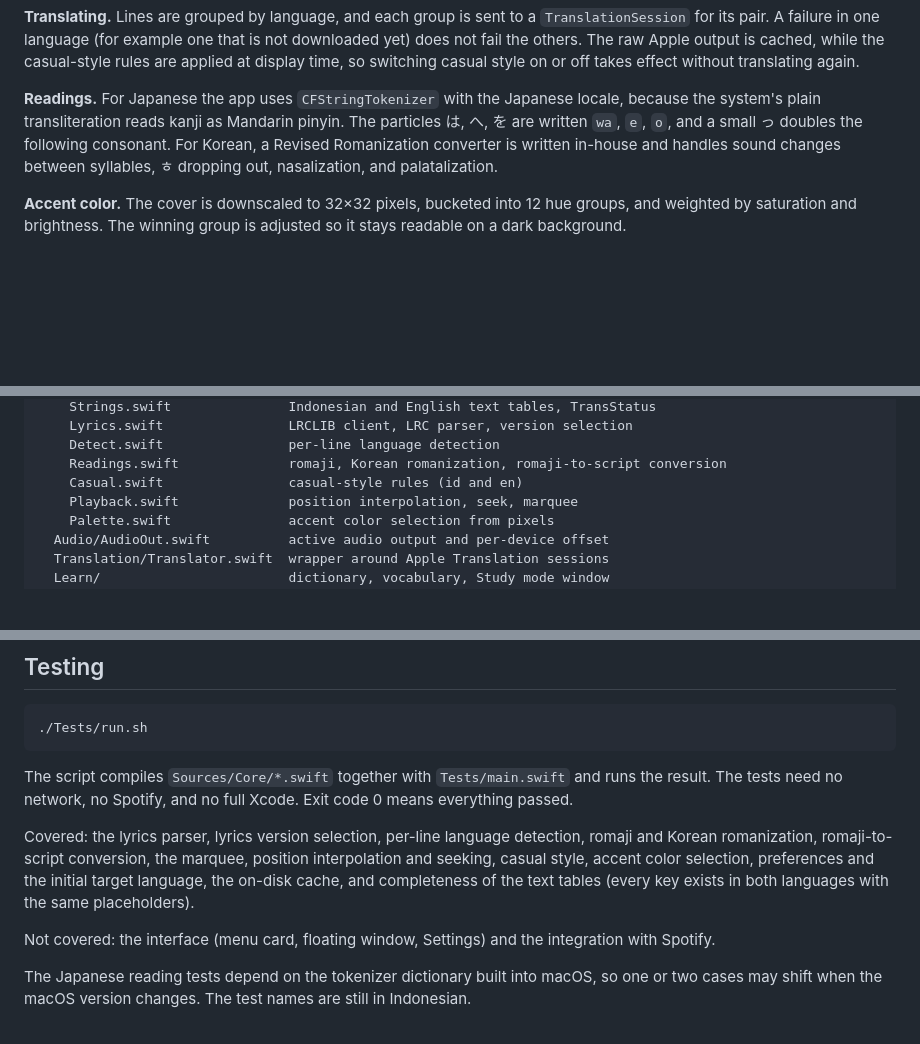
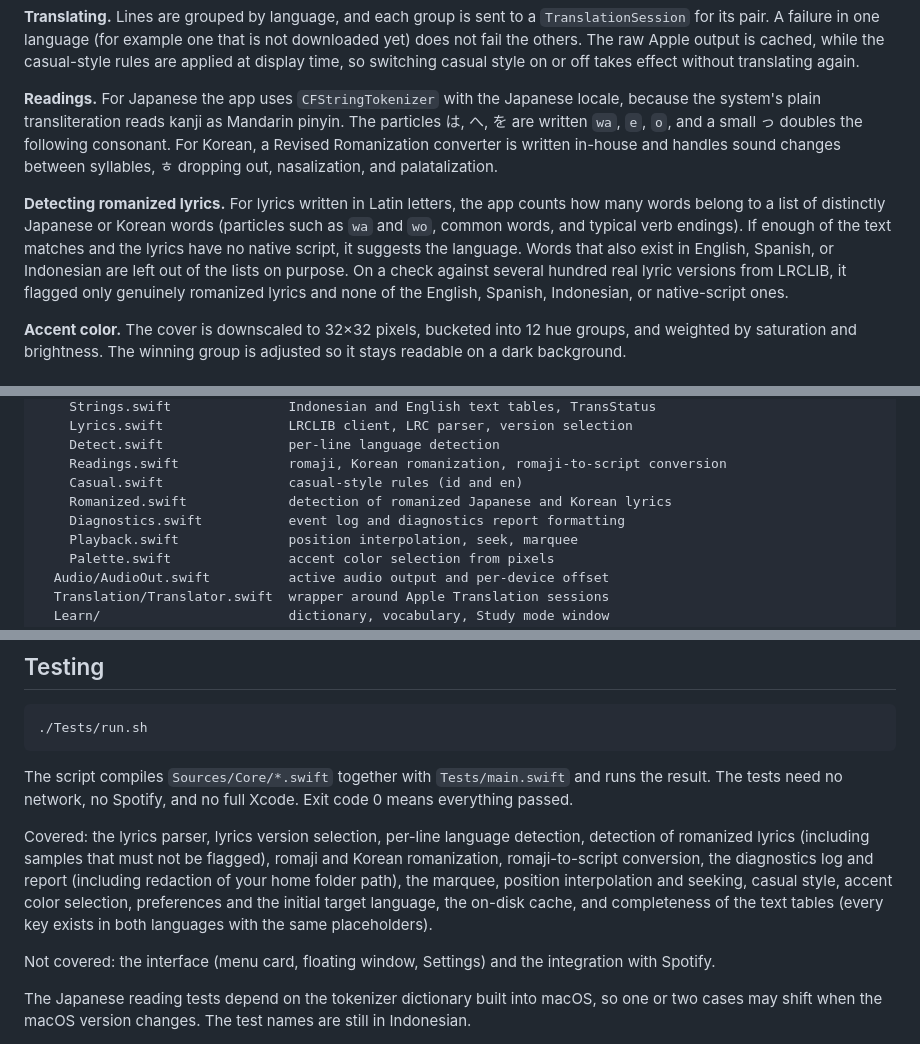
Before and after one commit to mohizzatulhaqi/spotlyrics, a Markdown page: README.md, 3 parts joined by grey strips. Rendered like a GitHub page; blank space fills up the shorter version.

```diff
--- a/README.md
+++ b/README.md
@@ -183,6 +192,8 @@ LRCLIB ◀── get / search ── Lyrics.load ──▶ disk cache ───
 
 **Readings.** For Japanese the app uses `CFStringTokenizer` with the Japanese locale, because the system's plain transliteration reads kanji as Mandarin pinyin. The particles は, へ, を are written `wa`, `e`, `o`, and a small っ doubles the following consonant. For Korean, a Revised Romanization converter is written in-house and handles sound changes between syllables, ㅎ dropping out, nasalization, and palatalization.
 
+**Detecting romanized lyrics.** For lyrics written in Latin letters, the app counts how many words belong to a list of distinctly Japanese or Korean words (particles such as `wa` and `wo`, common words, and typical verb endings). If enough of the text matches and the lyrics have no native script, it suggests the language. Words that also exist in English, Spanish, or Indonesian are left out of the lists on purpose. On a check against several hundred real lyric versions from LRCLIB, it flagged only genuinely romanized lyrics and none of the English, Spanish, Indonesian, or native-script ones.
+
 **Accent color.** The cover is downscaled to 32×32 pixels, bucketed into 12 hue groups, and weighted by saturation and brightness. The winning group is adjusted so it stays readable on a dark background.
 
 ## Project structure
@@ -199,6 +210,8 @@ Sources/
     Detect.swift                per-line language detection
     Readings.swift              romaji, Korean romanization, romaji-to-script conversion
     Casual.swift                casual-style rules (id and en)
+    Romanized.swift             detection of romanized Japanese and Korean lyrics
+    Diagnostics.swift           event log and diagnostics report formatting
     Playback.swift              position interpolation, seek, marquee
     Palette.swift               accent color selection from pixels
   Audio/AudioOut.swift          active audio output and per-device offset
@@ -244,7 +257,7 @@ What leaves your device:
 
 The script compiles `Sources/Core/*.swift` together with `Tests/main.swift` and runs the result. The tests need no network, no Spotify, and no full Xcode. Exit code 0 means everything passed.
 
-Covered: the lyrics parser, lyrics version selection, per-line language detection, romaji and Korean romanization, romaji-to-script conversion, the marquee, position interpolation and seeking, casual style, accent color selection, preferences and the initial target language, the on-disk cache, and completeness of the text tables (every key exists in both languages with the same placeholders).
+Covered: the lyrics parser, lyrics version selection, per-line language detection, detection of romanized lyrics (including samples that must not be flagged), romaji and Korean romanization, romaji-to-script conversion, the diagnostics log and report (including redaction of your home folder path), the marquee, position interpolation and seeking, casual style, accent color selection, preferences and the initial target language, the on-disk cache, and completeness of the text tables (every key exists in both languages with the same placeholders).
 
 Not covered: the interface (menu card, floating window, Settings) and the integration with Spotify.
 
```
Also changed, not shown: other parts of README.md (+14 -2 lines), docs/screenshots/romanized-suggestion.png (added).
